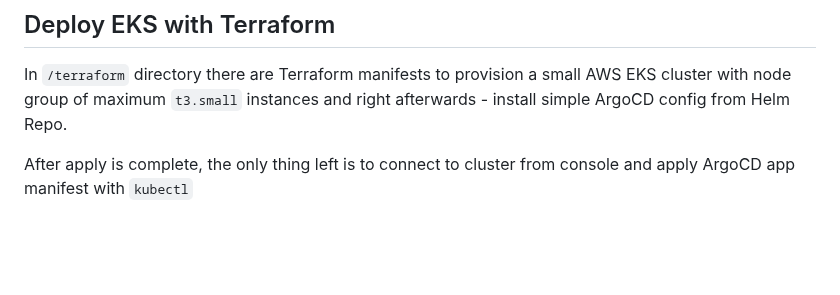
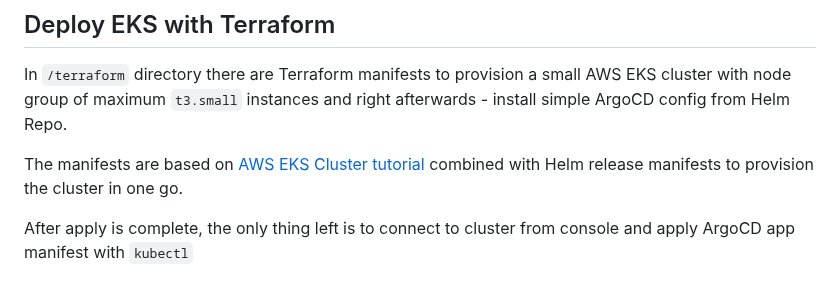
Before and after one commit to Iruta-san/jenkins-argocd-assignment, a Markdown page: README.md, the part around the change. Rendered like a GitHub page; blank space fills up the shorter version.

```diff
--- a/README.md
+++ b/README.md
@@ -104,4 +104,6 @@ Yet, I'd consider the better practice to create a separate Helm Repository.
 ## Deploy EKS with Terraform
 In `/terraform` directory there are Terraform manifests to provision a small AWS EKS cluster with node group of maximum `t3.small` instances and right afterwards - install simple ArgoCD config from Helm Repo.
 
+The manifests are based on [AWS EKS Cluster tutorial](https://developer.hashicorp.com/terraform/tutorials/kubernetes/eks) combined with Helm release manifests to provision the cluster in one go.
+
 After apply is complete, the only thing left is to connect to cluster from console and apply ArgoCD app manifest with `kubectl`
```
